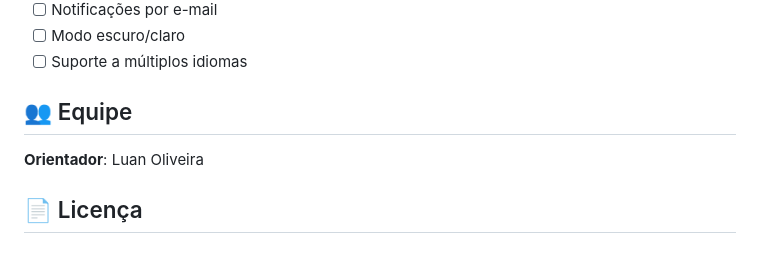
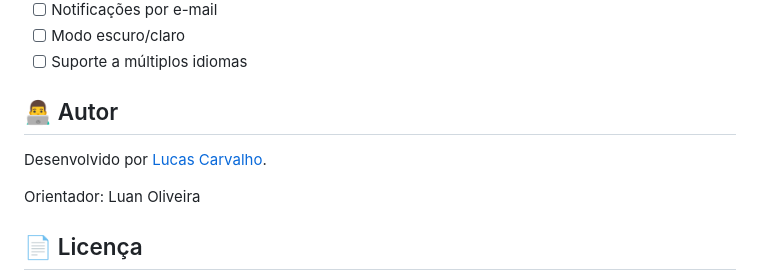
Before and after one commit to LucasCarvalhoo/desafio-policia-federal, a Markdown page: README.md, the part around the change. Drawn GitHub-style; blank space fills up the shorter version.

```diff
--- a/README.md
+++ b/README.md
@@ -140,9 +140,11 @@ O sistema foi desenvolvido com abordagem **mobile-first**, garantindo:
 - [ ] Modo escuro/claro
 - [ ] Suporte a múltiplos idiomas
 
-## 👥 Equipe
+## 👨‍💻 Autor
 
-**Orientador**: Luan Oliveira
+Desenvolvido por [Lucas Carvalho](https://github.com/LucasCarvalhoo).
+
+Orientador: Luan Oliveira
 
 ## 📄 Licença
 
```
